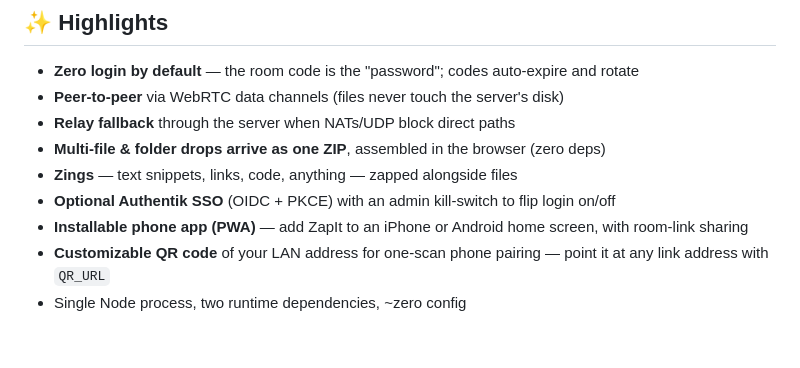
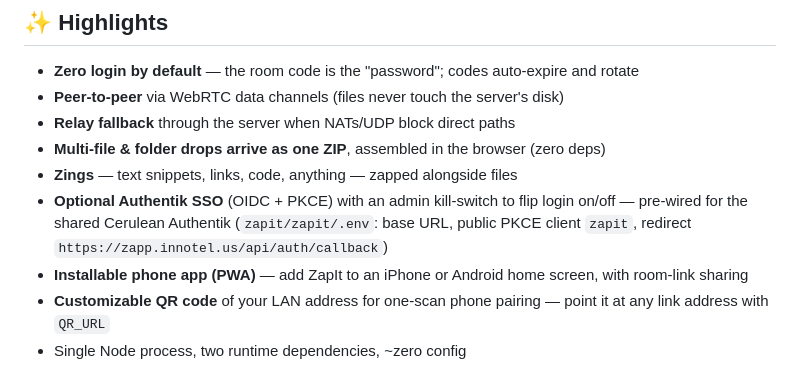
Before and after one commit to innotelinc/zapit, a Markdown page: README.md, the part around the change. GitHub-like rendering; blank space fills up the shorter version.

Commit message:
Document the pre-wired Cerulean SSO configuration

```diff
--- a/README.md
+++ b/README.md
@@ -31,7 +31,9 @@ the password, codes auto-expire, and everything vanishes when the tab closes. Op
 - **Relay fallback** through the server when NATs/UDP block direct paths
 - **Multi-file & folder drops arrive as one ZIP**, assembled in the browser (zero deps)
 - **Zings** — text snippets, links, code, anything — zapped alongside files
-- **Optional Authentik SSO** (OIDC + PKCE) with an admin kill-switch to flip login on/off
+- **Optional Authentik SSO** (OIDC + PKCE) with an admin kill-switch to flip login on/off —
+  pre-wired for the shared Cerulean Authentik (`zapit/zapit/.env`: base URL, public PKCE
+  client `zapit`, redirect `https://zapp.innotel.us/api/auth/callback`)
 - **Installable phone app (PWA)** — add ZapIt to an iPhone or Android home screen, with room-link sharing
 - **Customizable QR code** of your LAN address for one-scan phone pairing — point it at any
   link address with `QR_URL`
```
